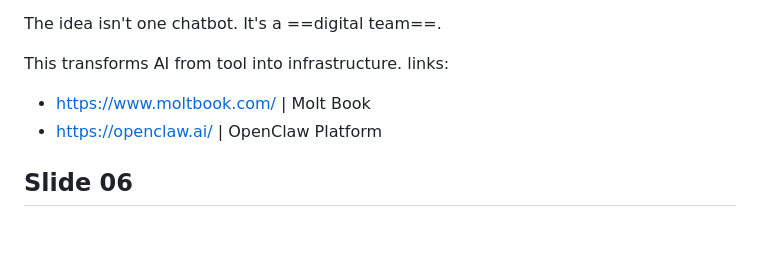
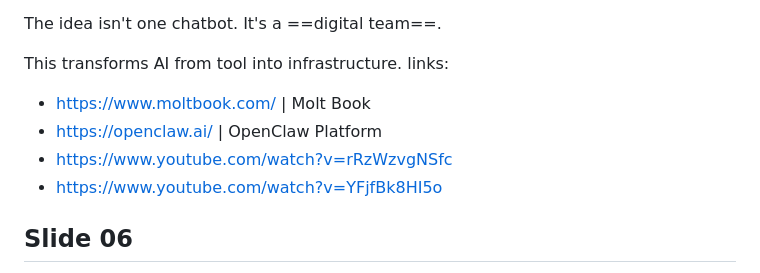
Before and after one commit to VikiSand/pechakucha-agenticai, a Markdown page: slides.md, the part around the change. GitHub-like rendering; blank space fills up the shorter version.

```diff
--- a/slides.md
+++ b/slides.md
@@ -46,6 +46,8 @@ This transforms AI from tool into infrastructure.
 links:
 - https://www.moltbook.com/ | Molt Book
 - https://openclaw.ai/ | OpenClaw Platform
+- https://www.youtube.com/watch?v=rRzWzvgNSfc
+- https://www.youtube.com/watch?v=YFjfBk8HI5o
 
 ## Slide 06
 title: The AI Adoption Gap
```
